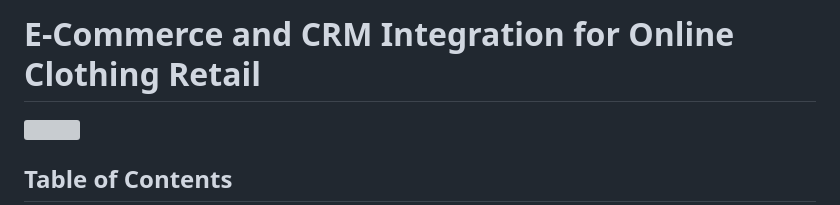
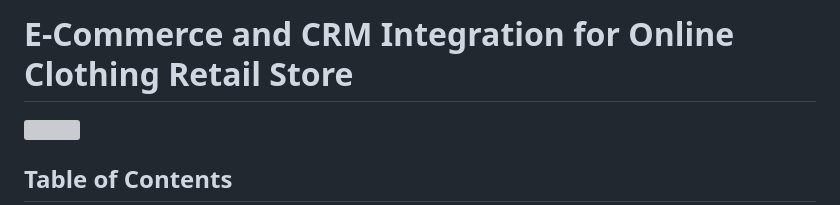
Before and after one commit to SanduniSrikantha/online-store-CRM, a Markdown page: README.md, the part around the change. Rendered like a GitHub page; grey boxes are pictures that could not be loaded.

```diff
--- a/README.md
+++ b/README.md
@@ -1,4 +1,4 @@
-<h1>E-Commerce and CRM Integration for Online Clothing Retail</h1>
+<h1>E-Commerce and CRM Integration for Online Clothing Retail Store</h1>
 
 <img src="public/admin/assets/images/ReadMe.png">
 
```
